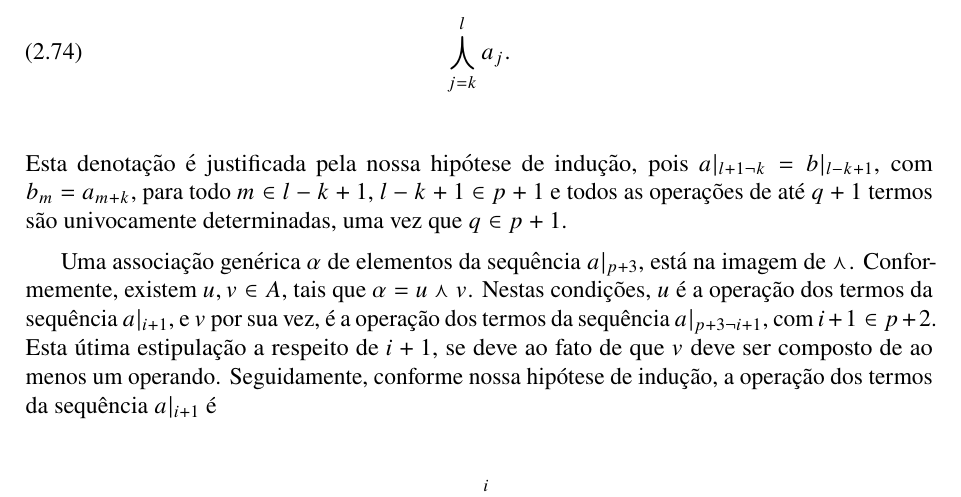
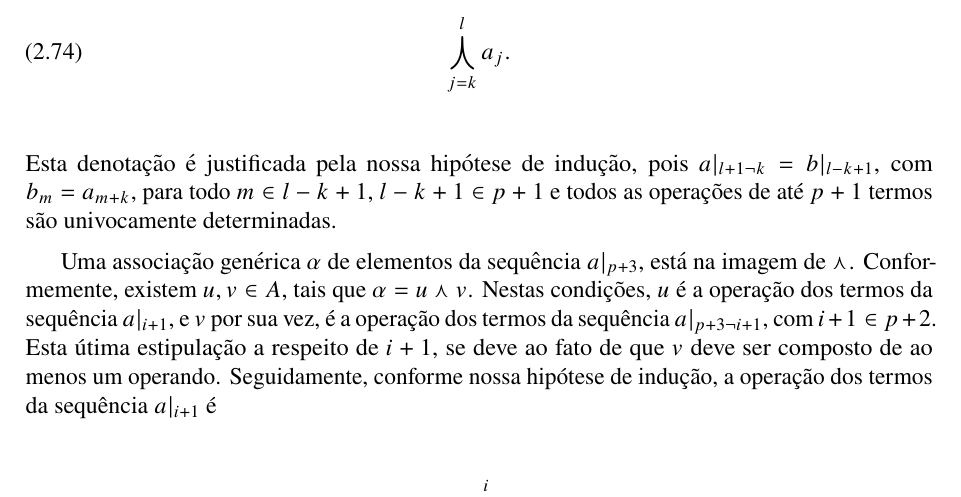
Before and after one commit to user5152224/algumas-informacoes-interessantes, a LaTeX book (aii.tex): part of page 18 of 88, cut so that both start at the same text. Compiled offline with pdfLaTeX.

Commit message:
run: 23 de January de 2026 às 10:48

```diff
--- a/aii.tex
+++ b/aii.tex
@@ -986,7 +986,7 @@
   \[
     \Meet_{j=k}^{l}a_j.
   \]
-  Esta denota\c c\~ao \'e justificada pela nossa hip\'otese de indu\c c\~ao, pois $a|_{l+1\cp k}=b|_{l-k+1}$, com $b_m=a_{m+k}$, para todo $m\in l-k+1$, $l-k+1\in p+1$ e todos as opera\c c\~oes de at\'e $q+1$ termos s\~ao univocamente determinadas, uma vez que $q\in p+1$.
+  Esta denota\c c\~ao \'e justificada pela nossa hip\'otese de indu\c c\~ao, pois $a|_{l+1\cp k}=b|_{l-k+1}$, com $b_m=a_{m+k}$, para todo $m\in l-k+1$, $l-k+1\in p+1$ e todos as opera\c c\~oes de at\'e $p+1$ termos s\~ao univocamente determinadas.
 
   Uma associa\c c\~ao gen\'erica $\alpha$ de elementos da sequ\^encia $a|_{p+3}$, est\'a na imagem de $\meet$. Conformemente, existem $u,v\in A$, tais que $\alpha=u\meet v$. Nestas condições, $u$ \'e a opera\c c\~ao dos termos da sequ\^encia $a|_{i+1}$, e $v$ por sua vez, \'e a opera\c c\~ao dos termos da sequ\^encia $a|_{p+3\cp i+1}$, com $i+1\in p+2$. Esta \'utima estipula\c c\~ao a respeito de $i+1$, se deve ao fato de que $v$ deve ser composto de ao menos um operando. Seguidamente, conforme nossa hip\'otese de indu\c c\~ao, a opera\c c\~ao dos termos da sequ\^encia $a|_{i+1}$ \'e
   \[
```
Also changed, not shown: aii.pdf.
